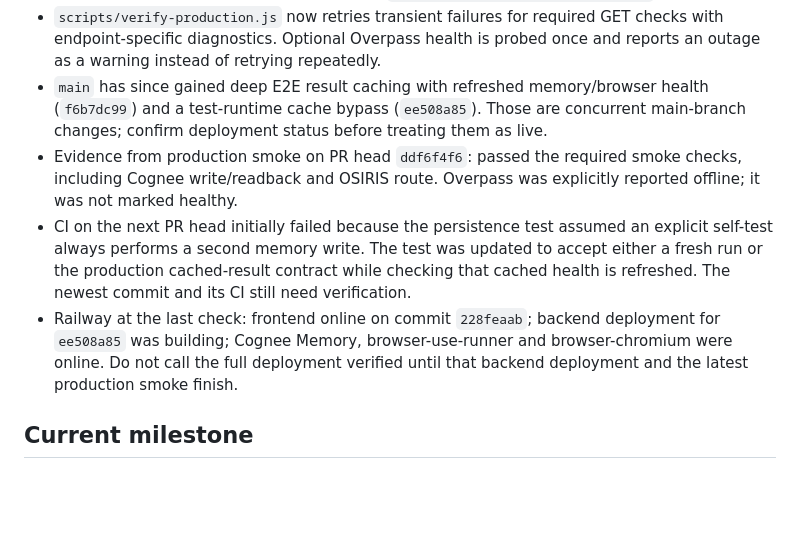
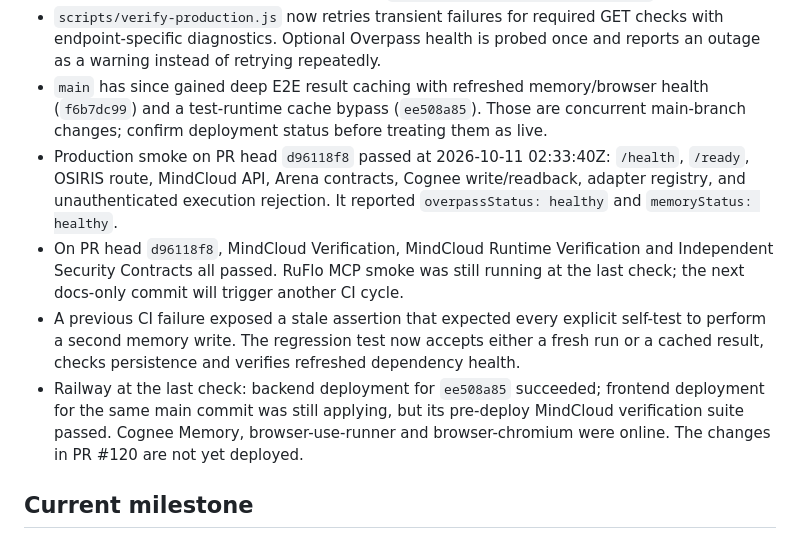
Before and after one commit to selotisk-source/Osiris-mindcloud-ui, a Markdown page: MINDCORE_CURRENT_STATE.md, the part around the change. Rendered like a GitHub page; blank space fills up the shorter version.

Commit message:
Record passing production smoke and remaining verification gate

```diff
--- a/MINDCORE_CURRENT_STATE.md
+++ b/MINDCORE_CURRENT_STATE.md
@@ -38,9 +38,10 @@ Do not silently convert these items into “working” status without fresh evid
 - Bounded Overpass failover in `mindcloud/native-adapters.js`: one shared deadline across mirrors, 2.5-second per-attempt cap, 8-second health budget and 15-second execution budget. Added a stalled-upstream regression test in `scripts/verify-native-adapters.js`.
 - `scripts/verify-production.js` now retries transient failures for required GET checks with endpoint-specific diagnostics. Optional Overpass health is probed once and reports an outage as a warning instead of retrying repeatedly.
 - `main` has since gained deep E2E result caching with refreshed memory/browser health (`f6b7dc99`) and a test-runtime cache bypass (`ee508a85`). Those are concurrent main-branch changes; confirm deployment status before treating them as live.
-- Evidence from production smoke on PR head `ddf6f4f6`: passed the required smoke checks, including Cognee write/readback and OSIRIS route. Overpass was explicitly reported offline; it was not marked healthy.
-- CI on the next PR head initially failed because the persistence test assumed an explicit self-test always performs a second memory write. The test was updated to accept either a fresh run or the production cached-result contract while checking that cached health is refreshed. The newest commit and its CI still need verification.
-- Railway at the last check: frontend online on commit `228feaab`; backend deployment for `ee508a85` was building; Cognee Memory, browser-use-runner and browser-chromium were online. Do not call the full deployment verified until that backend deployment and the latest production smoke finish.
+- Production smoke on PR head `d96118f8` passed at 2026-10-11 02:33:40Z: `/health`, `/ready`, OSIRIS route, MindCloud API, Arena contracts, Cognee write/readback, adapter registry, and unauthenticated execution rejection. It reported `overpassStatus: healthy` and `memoryStatus: healthy`.
+- On PR head `d96118f8`, MindCloud Verification, MindCloud Runtime Verification and Independent Security Contracts all passed. RuFlo MCP smoke was still running at the last check; the next docs-only commit will trigger another CI cycle.
+- A previous CI failure exposed a stale assertion that expected every explicit self-test to perform a second memory write. The regression test now accepts either a fresh run or a cached result, checks persistence and verifies refreshed dependency health.
+- Railway at the last check: backend deployment for `ee508a85` succeeded; frontend deployment for the same main commit was still applying, but its pre-deploy MindCloud verification suite passed. Cognee Memory, browser-use-runner and browser-chromium were online. The changes in PR #120 are not yet deployed.
 
 ## Current milestone
 Establish and verify the real MindCore/MindCloud execution loop across backend and frontend, reusing the existing implementation.
```
